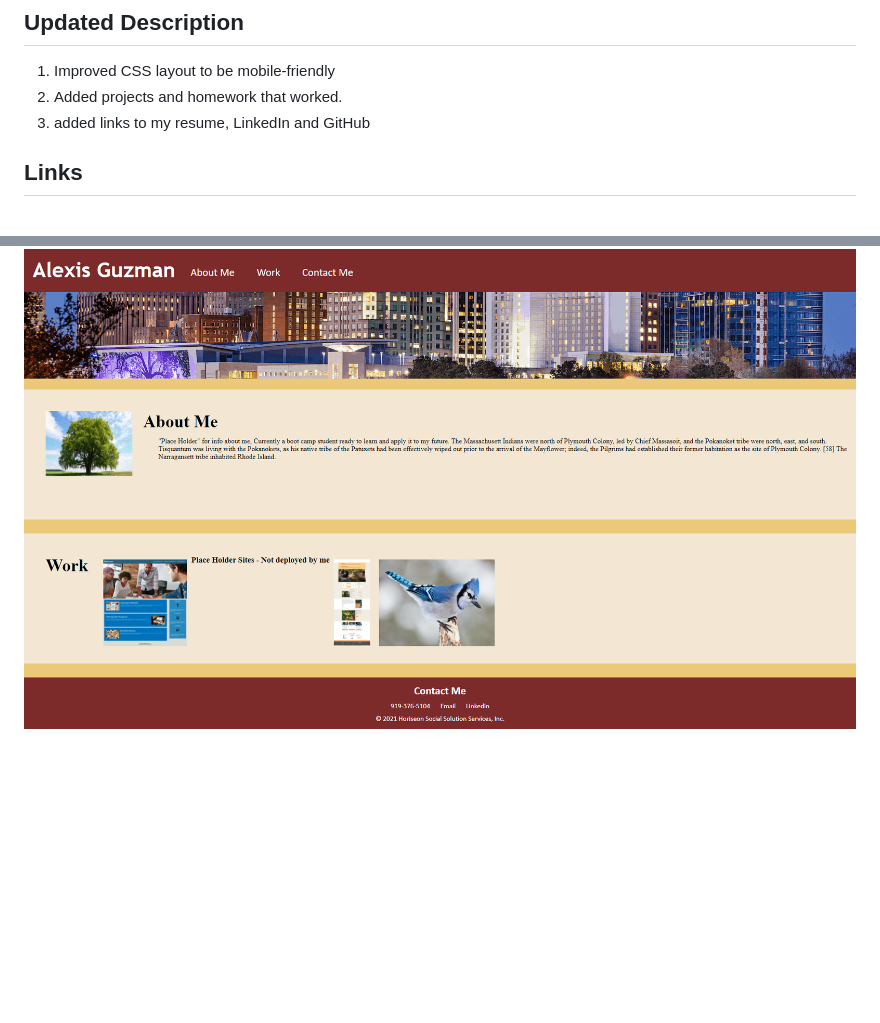
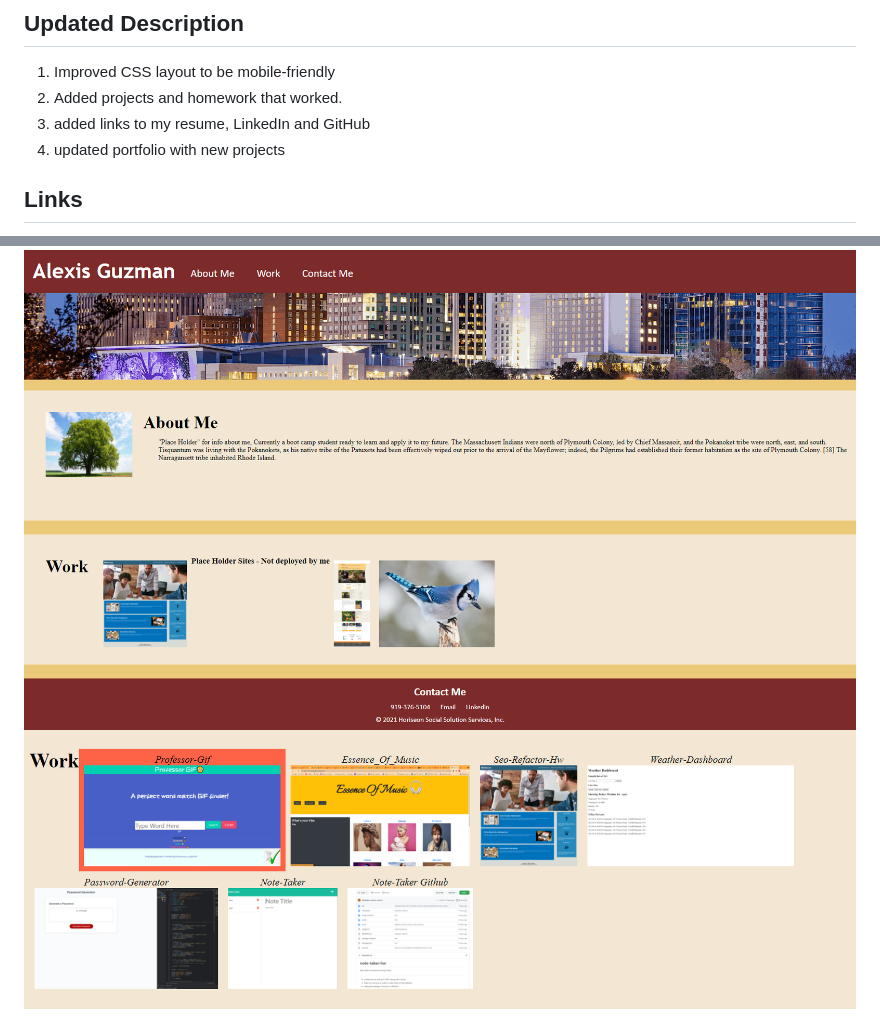
Before and after one commit to LilAdobe/portfolio-guzman-hw, a Markdown page: README.md, 2 parts joined by grey strips. Rendered like a GitHub page; pictures changed too: assets/images/updatep.PNG (added); blank space fills up the shorter version.

Commit message:
updated html and readme

```diff
--- a/README.md
+++ b/README.md
@@ -4,6 +4,7 @@
 1. Improved CSS layout to be mobile-friendly
 2. Added projects and homework that worked.
 3. added links to my resume, LinkedIn and GitHub
+4. updated portfolio with new projects
 
 ## Links
 1. [Homework Deployed Website link](https://liladobe.github.io/portfolio-guzman-hw/)
@@ -12,3 +13,4 @@
 ## Screenshot
 
 <img src="assets/images/portfolio-site.png">
+<img src="assets/images/updatep.PNG">
```
Also changed, not shown: 1 other file.
